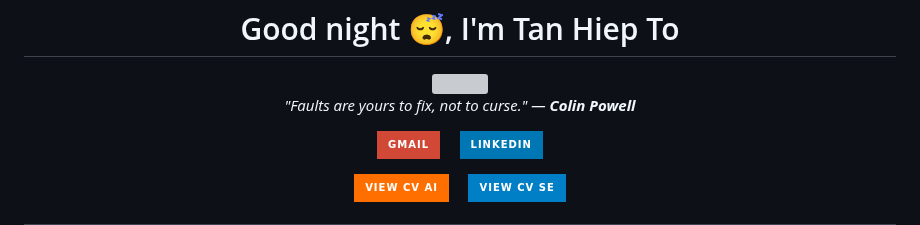
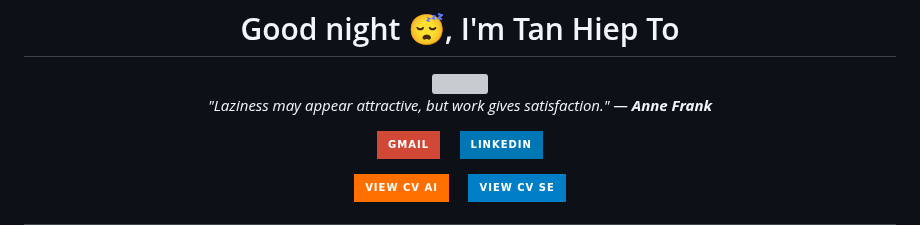
Before and after one commit to TanHiep-To/TanHiep-To, a Markdown page: README.md, the part around the change. Drawn GitHub-style; badges without logos; grey boxes are pictures that could not be loaded.

Commit message:
docs: auto-update profile & quote 🚀

```diff
--- a/README.md
+++ b/README.md
@@ -8,7 +8,7 @@
   </a>
 
   <p>
-    <i>"Faults are yours to fix, not to curse." — <b>Colin Powell</b></i>
+    <i>"Laziness may appear attractive, but work gives satisfaction." — <b>Anne Frank</b></i>
   </p>
 
   <p>
```
